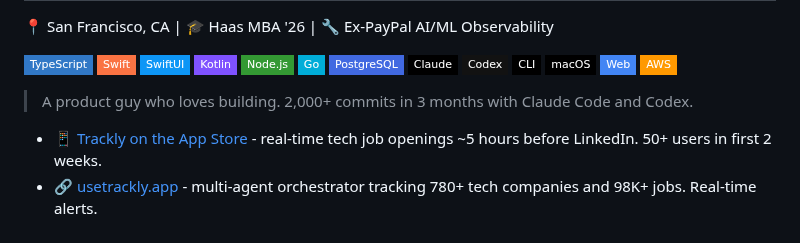
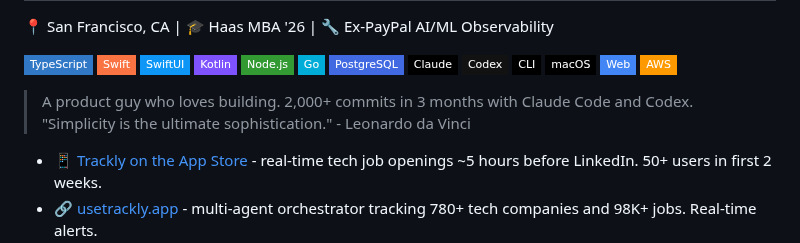
Before and after one commit to kevinastuhuaman/kevinastuhuaman, a Markdown page: README.md, the part around the change. GitHub-like rendering; badges without logos.

Commit message:
feat: add da Vinci quote to profile tagline
Co-Authored-By: Claude Opus 4.6 <noreply@anthropic.com>

```diff
--- a/README.md
+++ b/README.md
@@ -18,7 +18,7 @@
   <img src="https://img.shields.io/badge/-AWS-FF9900?style=flat-square&logoColor=white" alt="AWS">
 </p>
 
-> A product guy who loves building. 2,000+ commits in 3 months with Claude Code and Codex.
+> A product guy who loves building. 2,000+ commits in 3 months with Claude Code and Codex. "Simplicity is the ultimate sophistication." - Leonardo da Vinci
 
 - 📱 [Trackly on the App Store](https://apps.apple.com/us/app/trackly-apply-first/id6758267565) - real-time tech job openings ~5 hours before LinkedIn. 50+ users in first 2 weeks.
 - 🔗 [usetrackly.app](https://usetrackly.app) - multi-agent orchestrator tracking 780+ tech companies and 98K+ jobs. Real-time alerts.
```
